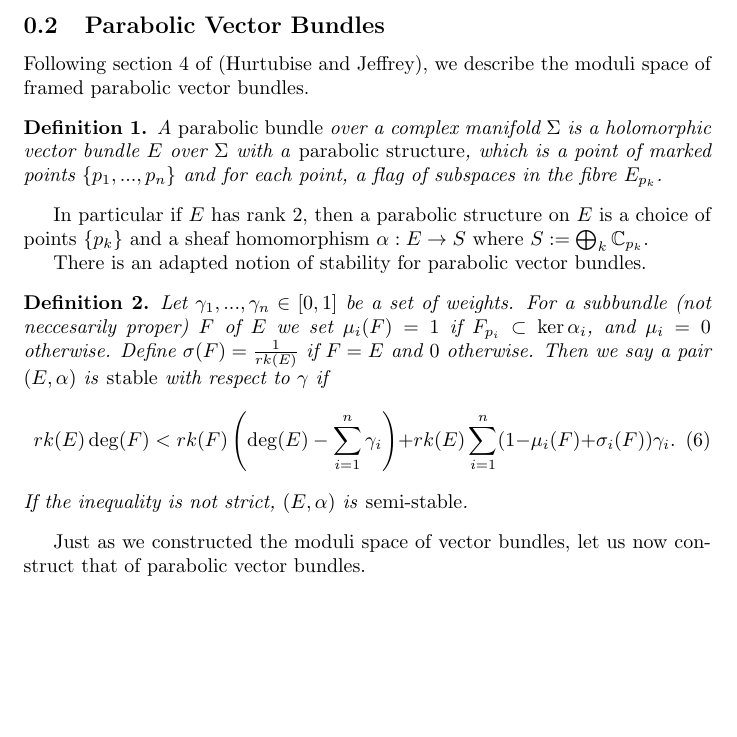
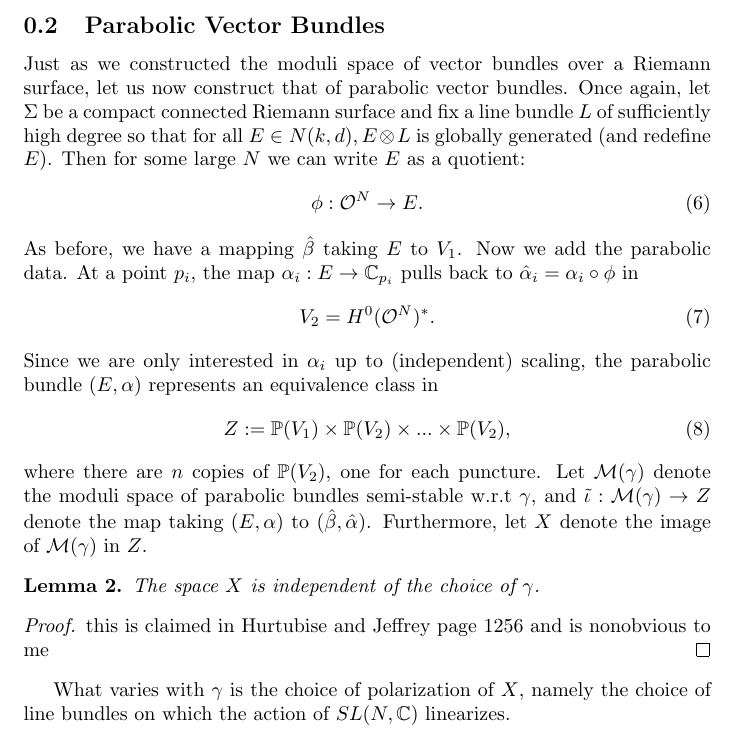
Before and after one commit to kalebruscitti/masters-thesis, a LaTeX document (embedding.tex): part of page 2 of 2, cut so that both start at the same text, the shorter picture padded with empty space. Compiled offline with pdfLaTeX.

Commit message:
generic backup

```diff
--- a/embedding.tex
+++ b/embedding.tex
@@ -65,22 +65,25 @@
 	\end{proof}
 
 	\subsection{Parabolic Vector Bundles}
-	Following section 4 of (Hurtubise  and Jeffrey), we describe the moduli space of framed parabolic vector bundles.
-	\begin{definition}
-		A \emph{parabolic bundle} over a complex manifold $\Sigma$ is a holomorphic vector bundle $E$ over $\Sigma$ with a \emph{parabolic structure}, which is a point of marked points $\{p_1,...,p_n\}$ and for each point, a flag of subspaces in the fibre $E_{p_k}$.
-	\end{definition}
-	In particular if $E$ has rank 2, then a parabolic structure on $E$ is a choice of points $\{p_k\}$ and a sheaf homomorphism $\alpha:E\to S$ where $S := \bigoplus_{k} \C_{p_k}$.
 
-	There is an adapted notion of stability for parabolic vector bundles.
-	\begin{definition}
-		Let $\gamma_1,...,\gamma_n \in [0,1]$ be a set of weights. For a subbundle (not neccesarily proper) $F$ of $E$ we set $\mu_i(F) = 1$ if $F_{p_i} \subset \ker\alpha_i$, and $\mu_i = 0$ otherwise. Define $\sigma(F) = \frac{1}{rk(E)}$ if $F=E$ and $0$ otherwise. Then we say a pair $(E,\alpha)$ is \emph{stable} with respect to $\gamma$ if
-		\begin{equation}
-		rk(E)\deg(F) < rk(F)\left(\deg(E) - \sum_{i=1}^n \gamma_i\right)
-		+ rk(E)\sum_{i=1}^n(1 - \mu_i(F) + \sigma_i(F))\gamma_i.
-		\end{equation}
-		If the inequality is not strict, $(E,\alpha)$ is \emph{semi-stable}.
-	\end{definition}
-
-	Just as we constructed the moduli space of vector bundles, let us now construct that of parabolic vector bundles.
-
+	Just as we constructed the moduli space of vector bundles over a Riemann surface, let us now construct that of parabolic vector bundles. Once again, let $\Sigma$ be a compact connected Riemann surface and fix a line bundle $L$ of sufficiently high degree so that for all $E\in N(k,d), E\otimes L$ is globally generated (and redefine $E$). Then for some large $N$ we can write $E$ as a quotient:
+	\begin{equation}
+		\phi: \OO^N \to E.
+	\end{equation}
+	As before, we have a mapping $\hat{\beta}$ taking $E$ to $V_1$. Now we add the parabolic data. At a point $p_i$, the map $\alpha_i:E\to \C_{p_i}$ pulls back to $\hat{\alpha}_i = \alpha_i\circ \phi$ in
+	\begin{equation}
+		V_2 = H^0(\OO^N)^\ast.
+	\end{equation}
+	Since we are only interested in $\alpha_i$ up to (independent) scaling, the parabolic bundle $(E,\alpha)$ represents an equivalence class in
+	\begin{equation}
+		Z := \PP(V_1) \times \PP(V_2) \times ... \times \PP(V_2),
+	\end{equation}
+	where there are $n$ copies of $\PP(V_2)$, one for each puncture. Let $\MM(\gamma)$ denote the moduli space of parabolic bundles semi-stable w.r.t $\gamma$, and $\tilde{\iota}:\MM(\gamma)\to Z$ denote the map taking $(E,\alpha)$ to $(\hat{\beta},\hat{\alpha})$. Furthermore, let $X$ denote the image of $\MM(\gamma)$ in $Z$.
+	\begin{lemma}
+		The space $X$ is independent of the choice of $\gamma$.
+	\end{lemma}
+	\begin{proof}
+		this is claimed in Hurtubise and Jeffrey page 1256 and is nonobvious to me
+	\end{proof}
+	What varies with $\gamma$ is the choice of polarization of $X$, namely the choice of line bundles on which the action of $SL(N,\C)$ linearizes.
 \end{document}
```
Also changed, not shown: main.tex (+0 -6 lines), parabolic.tex (+15 -0 lines).
